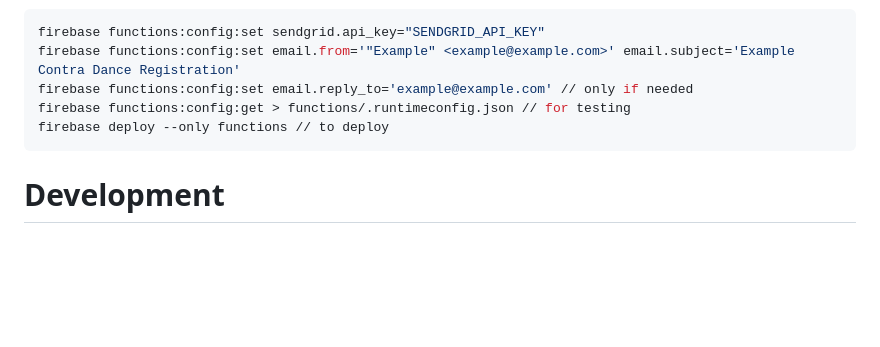
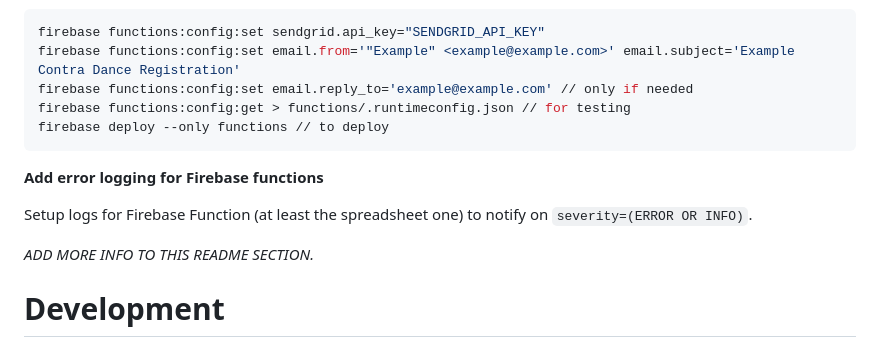
Before and after one commit to mgoren/supersonic, a Markdown page: README.md, the part around the change. Drawn GitHub-style; blank space fills up the shorter version.

Commit message:
add info on firebase function error logging to readme

````diff
--- a/README.md
+++ b/README.md
@@ -185,6 +185,12 @@ firebase functions:config:get > functions/.runtimeconfig.json // for testing
 firebase deploy --only functions // to deploy
 ```
 
+**Add error logging for Firebase functions**
+
+Setup logs for Firebase Function (at least the spreadsheet one) to notify on `severity=(ERROR OR INFO)`.
+
+_ADD MORE INFO TO THIS README SECTION._
+
 # Development
 
 Set environment variables in `.env`
````
